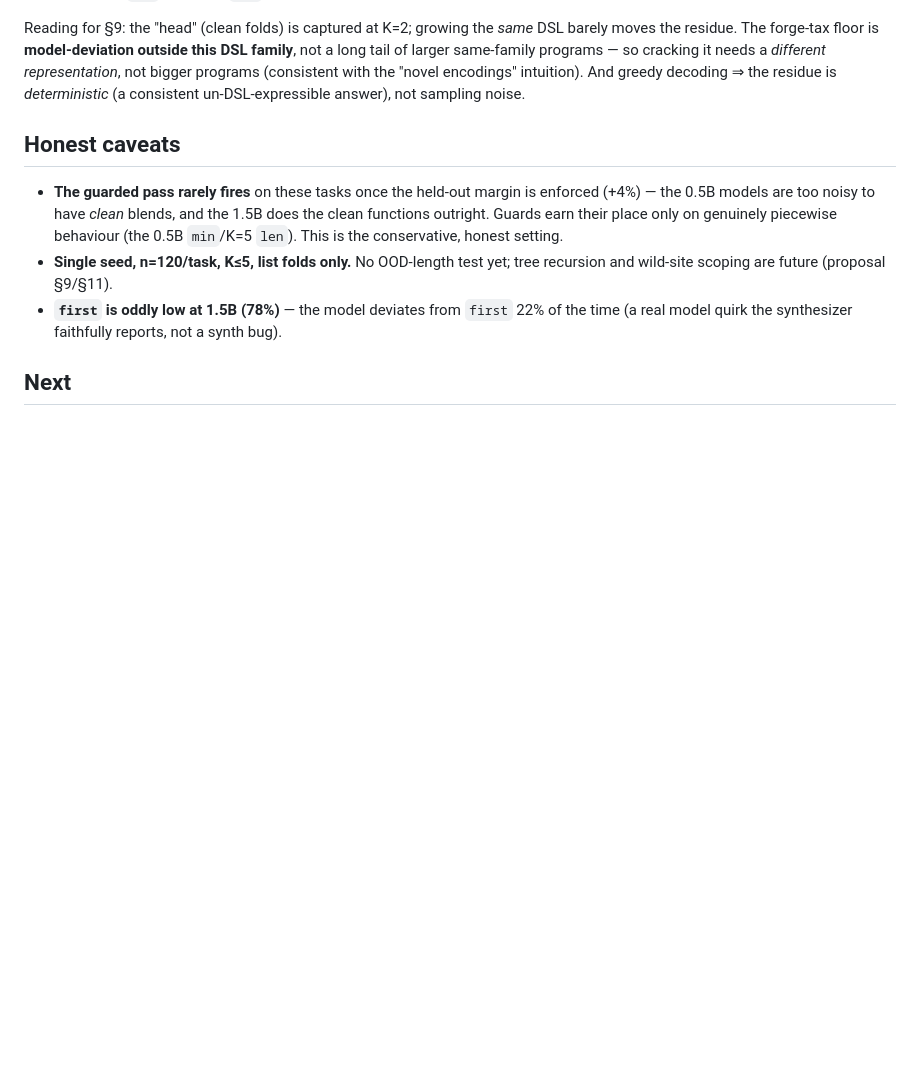
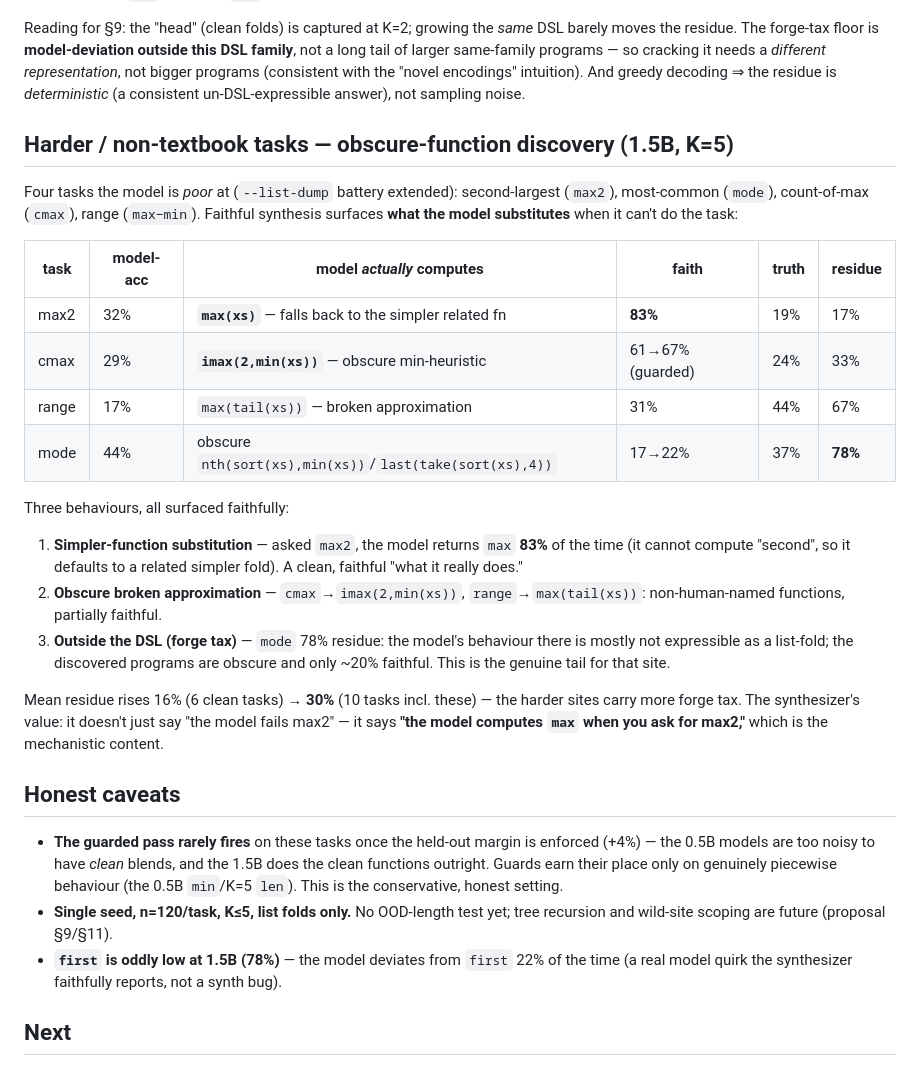
Before and after one commit to jascal/fieldrun, a Markdown page: experiments/rule_synth/RESULTS.md, the part around the change. Drawn GitHub-style; blank space fills up the shorter version.

Commit message:
docs(rule-synth): harder-task obscure-function discovery (1.5B)
asked max2 → model returns max(xs) 83% (simpler-function substitution); cmax → obscure
imax(2,min(xs)) 61%; range → max(tail(xs)) 31%; mode 78% residue (mostly outside the DSL).
Mean residue 16%→30% as harder sites add forge tax. Faithful 'what the model actually does'.

Co-Authored-By: Claude Opus 4.8 (1M context) <noreply@anthropic.com>
Claude-Session: https://claude.ai/code/session_013oXnN5fy5Pwuvr5S7xDaaj

```diff
--- a/experiments/rule_synth/RESULTS.md
+++ b/experiments/rule_synth/RESULTS.md
@@ -80,6 +80,24 @@ Sweeping DSL depth K=2→6 (the program space grows from ~hundreds to thousands
 
 Reading for §9: the "head" (clean folds) is captured at K=2; growing the *same* DSL barely moves the residue. The forge-tax floor is **model-deviation outside this DSL family**, not a long tail of larger same-family programs — so cracking it needs a *different representation*, not bigger programs (consistent with the "novel encodings" intuition). And greedy decoding ⇒ the residue is *deterministic* (a consistent un-DSL-expressible answer), not sampling noise.
 
+## Harder / non-textbook tasks — obscure-function discovery (1.5B, K=5)
+
+Four tasks the model is *poor* at (`--list-dump` battery extended): second-largest (`max2`), most-common (`mode`), count-of-max (`cmax`), range (`max−min`). Faithful synthesis surfaces **what the model substitutes** when it can't do the task:
+
+| task | model-acc | model *actually* computes | faith | truth | residue |
+|---|---|---|---|---|---|
+| max2  | 32% | **`max(xs)`** — falls back to the simpler related fn | **83%** | 19% | 17% |
+| cmax  | 29% | **`imax(2,min(xs))`** — obscure min-heuristic | 61→67% (guarded) | 24% | 33% |
+| range | 17% | `max(tail(xs))` — broken approximation | 31% | 44% | 67% |
+| mode  | 44% | obscure `nth(sort(xs),min(xs))`/`last(take(sort(xs),4))` | 17→22% | 37% | **78%** |
+
+Three behaviours, all surfaced faithfully:
+1. **Simpler-function substitution** — asked `max2`, the model returns `max` **83%** of the time (it cannot compute "second", so it defaults to a related simpler fold). A clean, faithful "what it really does."
+2. **Obscure broken approximation** — `cmax`→`imax(2,min(xs))`, `range`→`max(tail(xs))`: non-human-named functions, partially faithful.
+3. **Outside the DSL (forge tax)** — `mode` 78% residue: the model's behaviour there is mostly not expressible as a list-fold; the discovered programs are obscure and only ~20% faithful. This is the genuine tail for that site.
+
+Mean residue rises 16% (6 clean tasks) → **30%** (10 tasks incl. these) — the harder sites carry more forge tax. The synthesizer's value: it doesn't just say "the model fails max2" — it says **"the model computes `max` when you ask for max2,"** which is the mechanistic content.
+
 ## Honest caveats
 
 - **The guarded pass rarely fires** on these tasks once the held-out margin is enforced (+4%) — the 0.5B models are too noisy to have *clean* blends, and the 1.5B does the clean functions outright. Guards earn their place only on genuinely piecewise behaviour (the 0.5B `min`/K=5 `len`). This is the conservative, honest setting.
```
